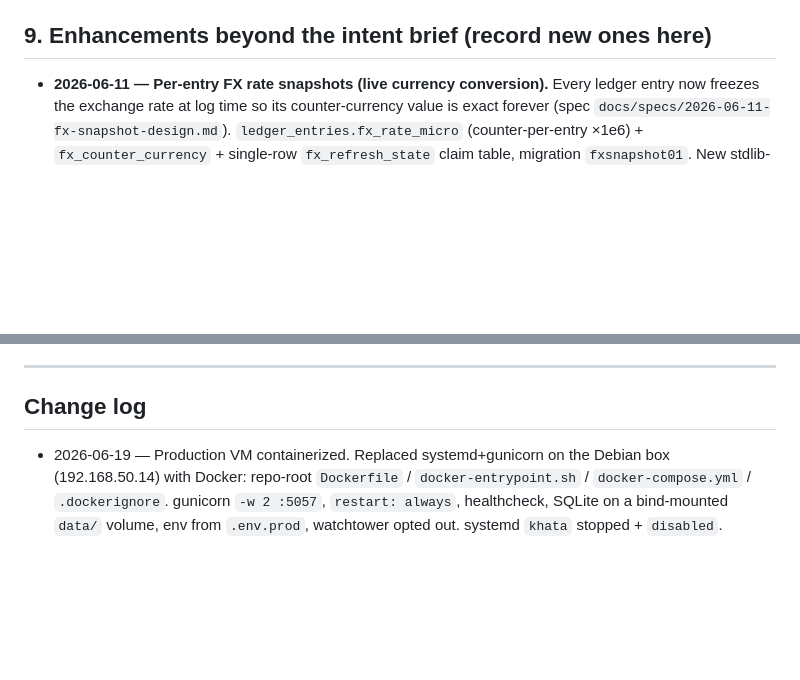
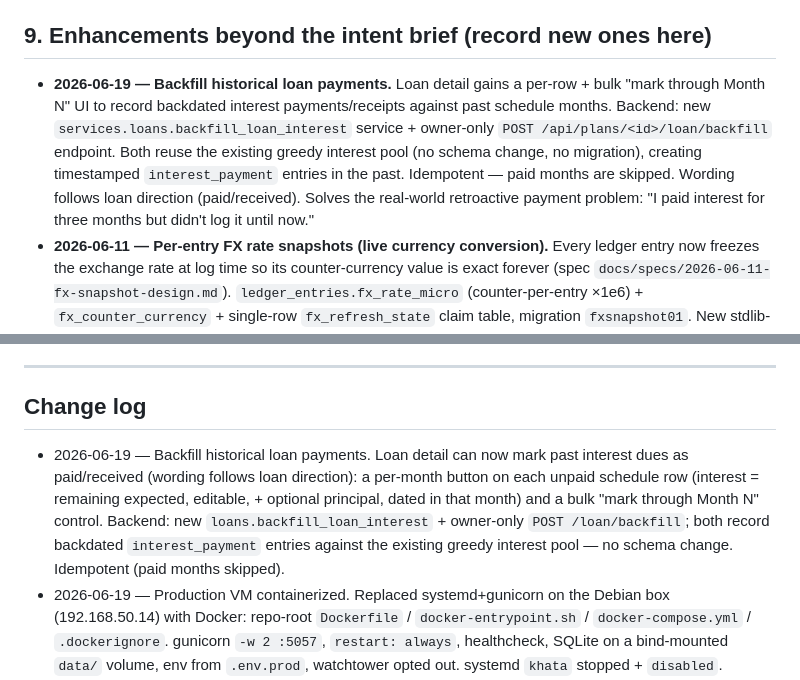
Before and after one commit to chatwithllm/khata, a Markdown page: docs/specs/khata-AS-BUILT.md, 2 parts joined by grey strips. GitHub-like rendering; blank space fills up the shorter version.

Commit message:
docs(loan): record backfill historical payments in AS-BUILT

```diff
--- a/docs/specs/khata-AS-BUILT.md
+++ b/docs/specs/khata-AS-BUILT.md
@@ -176,6 +176,7 @@ collateral when secured) · `/chit/<id>` (stats, rounds table, ledger) · `/hold
 (NPS projector) · `/settings` · `/analysis`.
 
 ## 9. Enhancements beyond the intent brief (record new ones here)
+- **2026-06-19 — Backfill historical loan payments.** Loan detail gains a per-row + bulk "mark through Month N" UI to record backdated interest payments/receipts against past schedule months. Backend: new `services.loans.backfill_loan_interest` service + owner-only `POST /api/plans/<id>/loan/backfill` endpoint. Both reuse the existing greedy interest pool (no schema change, no migration), creating timestamped `interest_payment` entries in the past. Idempotent — paid months are skipped. Wording follows loan direction (paid/received). Solves the real-world retroactive payment problem: "I paid interest for three months but didn't log it until now."
 - **2026-06-11 — Per-entry FX rate snapshots (live currency conversion).** Every ledger entry now
   freezes the exchange rate at log time so its counter-currency value is exact forever (spec
   `docs/specs/2026-06-11-fx-snapshot-design.md`). `ledger_entries.fx_rate_micro` (counter-per-entry
@@ -396,6 +397,7 @@ from-scratch build reads here, not the app. Verify UI changes with the headless
 ---
 
 ## Change log
+- 2026-06-19 — Backfill historical loan payments. Loan detail can now mark past interest dues as paid/received (wording follows loan direction): a per-month button on each unpaid schedule row (interest = remaining expected, editable, + optional principal, dated in that month) and a bulk "mark through Month N" control. Backend: new `loans.backfill_loan_interest` + owner-only `POST /loan/backfill`; both record backdated `interest_payment` entries against the existing greedy interest pool — no schema change. Idempotent (paid months skipped).
 - 2026-06-19 — Production VM containerized. Replaced systemd+gunicorn on the Debian box
   (192.168.50.14) with Docker: repo-root `Dockerfile` / `docker-entrypoint.sh` /
   `docker-compose.yml` / `.dockerignore`. gunicorn `-w 2 :5057`, `restart: always`, healthcheck,
```
